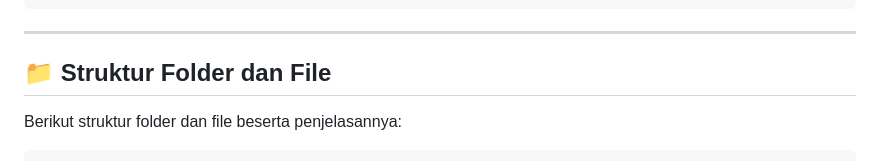
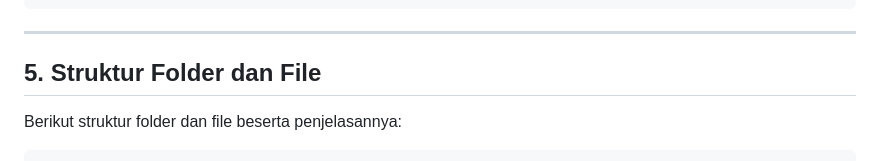
Before and after one commit to denb4y/e-commerce-sederhana-dengan-flutter, a Markdown page: README.md, the part around the change. Drawn GitHub-style.

```diff
--- a/README.md
+++ b/README.md
@@ -61,7 +61,7 @@ dependencies:
 
 ---
 
-## 📁 Struktur Folder dan File
+## 5. Struktur Folder dan File
 
 Berikut struktur folder dan file beserta penjelasannya:
 
```
